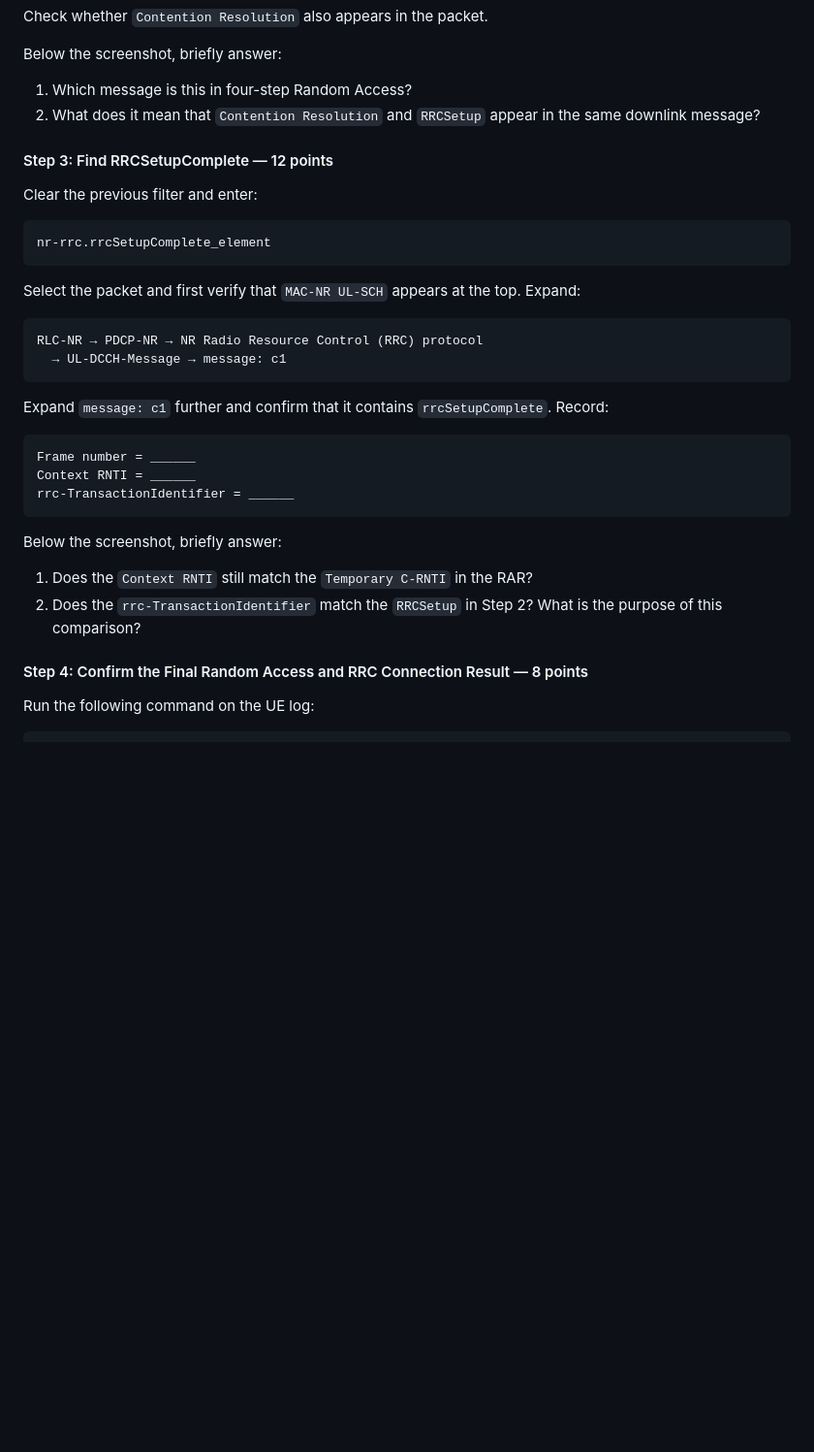
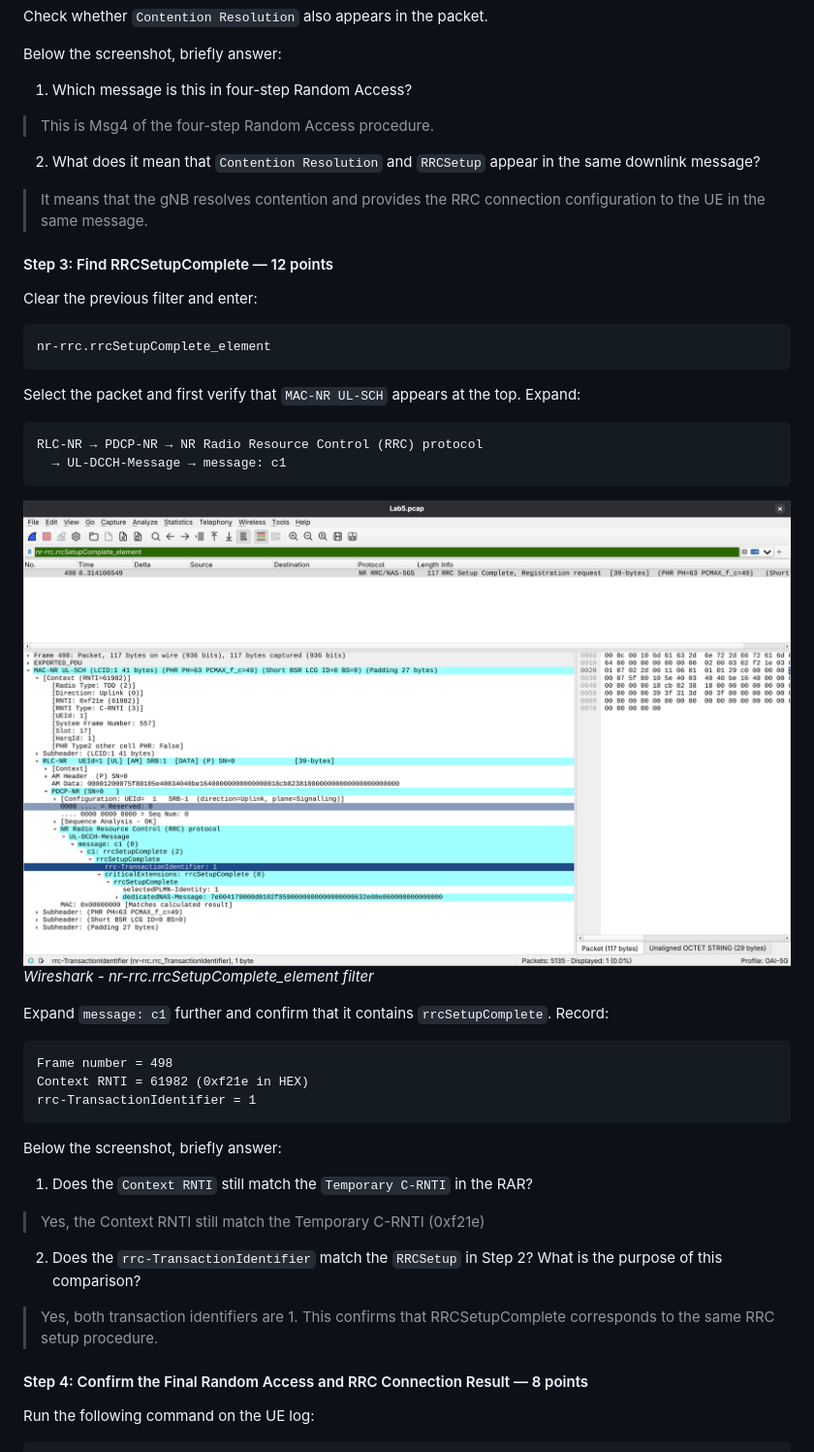
Before and after one commit to Brokeena/WC-2026-T15902207-Charles, a Markdown page: Lab5.md, the part around one of its changes. Shown at 97% size. Drawn GitHub-style; pictures changed too: lab5-files/Pasted image 20261126120019.png (added); blank space fills up the shorter version.

````diff
--- a/Lab5.md
+++ b/Lab5.md
@@ -202,7 +211,9 @@ Check whether `Contention Resolution` also appears in the packet.
 Below the screenshot, briefly answer:
 
 1. Which message is this in four-step Random Access?
+> This is Msg4 of the four-step Random Access procedure.
 2. What does it mean that `Contention Resolution` and `RRCSetup` appear in the same downlink message?
+> It means that the gNB resolves contention and provides the RRC connection configuration to the UE in the same message.
 
 #### Step 3: Find RRCSetupComplete — 12 points
 
@@ -219,18 +230,23 @@ RLC-NR → PDCP-NR → NR Radio Resource Control (RRC) protocol
   → UL-DCCH-Message → message: c1
 ```
 
+![](lab5-files/Pasted%20image%2020261126120019.png)
+*Wireshark - nr-rrc.rrcSetupComplete_element filter*
+
 Expand `message: c1` further and confirm that it contains `rrcSetupComplete`. Record:
 
 ```text
-Frame number = ______
-Context RNTI = ______
-rrc-TransactionIdentifier = ______
+Frame number = 498
+Context RNTI = 61982 (0xf21e in HEX)
+rrc-TransactionIdentifier = 1
 ```
 
 Below the screenshot, briefly answer:
 
 1. Does the `Context RNTI` still match the `Temporary C-RNTI` in the RAR?
+> Yes, the Context RNTI  still match the Temporary C-RNTI (0xf21e)
 2. Does the `rrc-TransactionIdentifier` match the `RRCSetup` in Step 2? What is the purpose of this comparison?
+> Yes, both transaction identifiers are 1. This confirms that RRCSetupComplete corresponds to the same RRC setup procedure.
 
 #### Step 4: Confirm the Final Random Access and RRC Connection Result — 8 points
 
````
Also changed, not shown: other parts of Lab5.md (+23 -9 lines), lab5-files/Pasted image 20261126114851.png (added), lab5-files/Pasted image 20261126115321.png (added), lab5-files/Pasted image 20261126120427.png (added).
